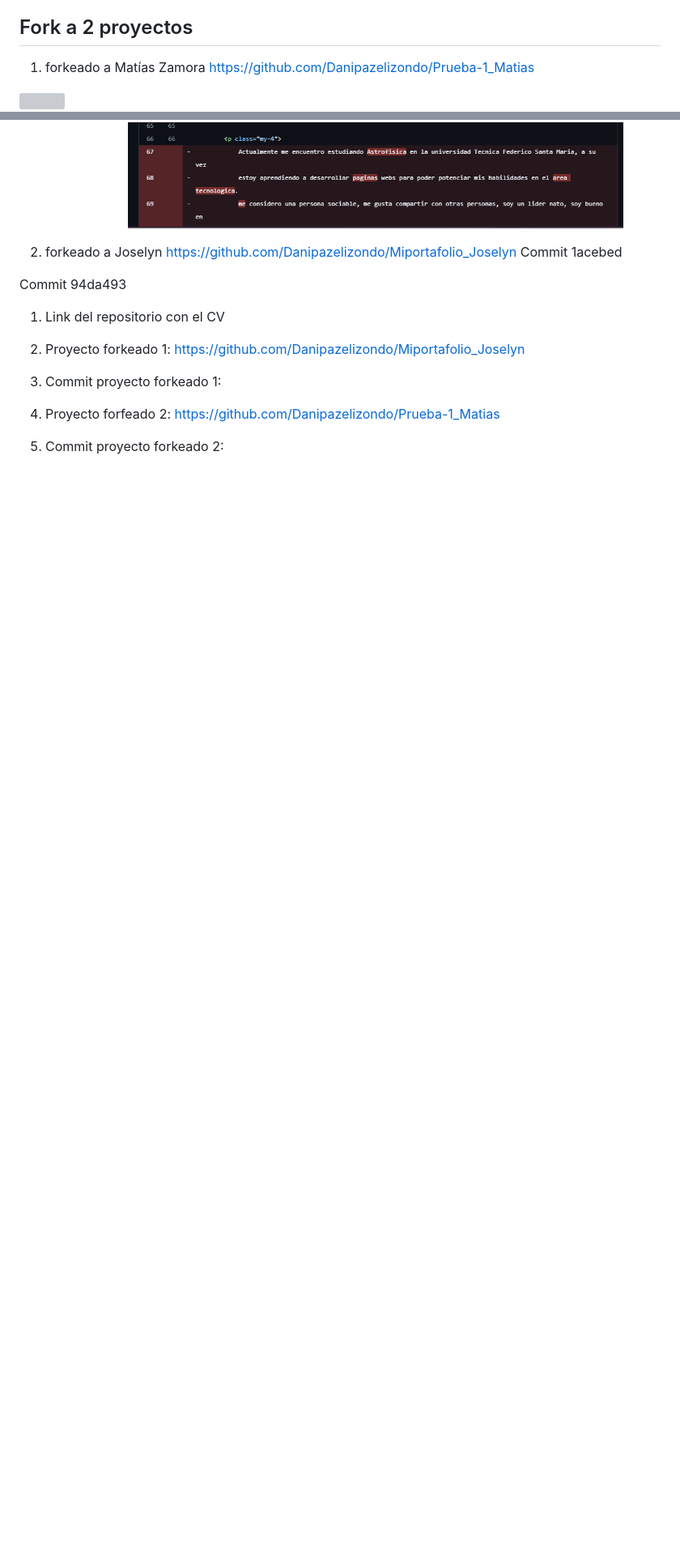
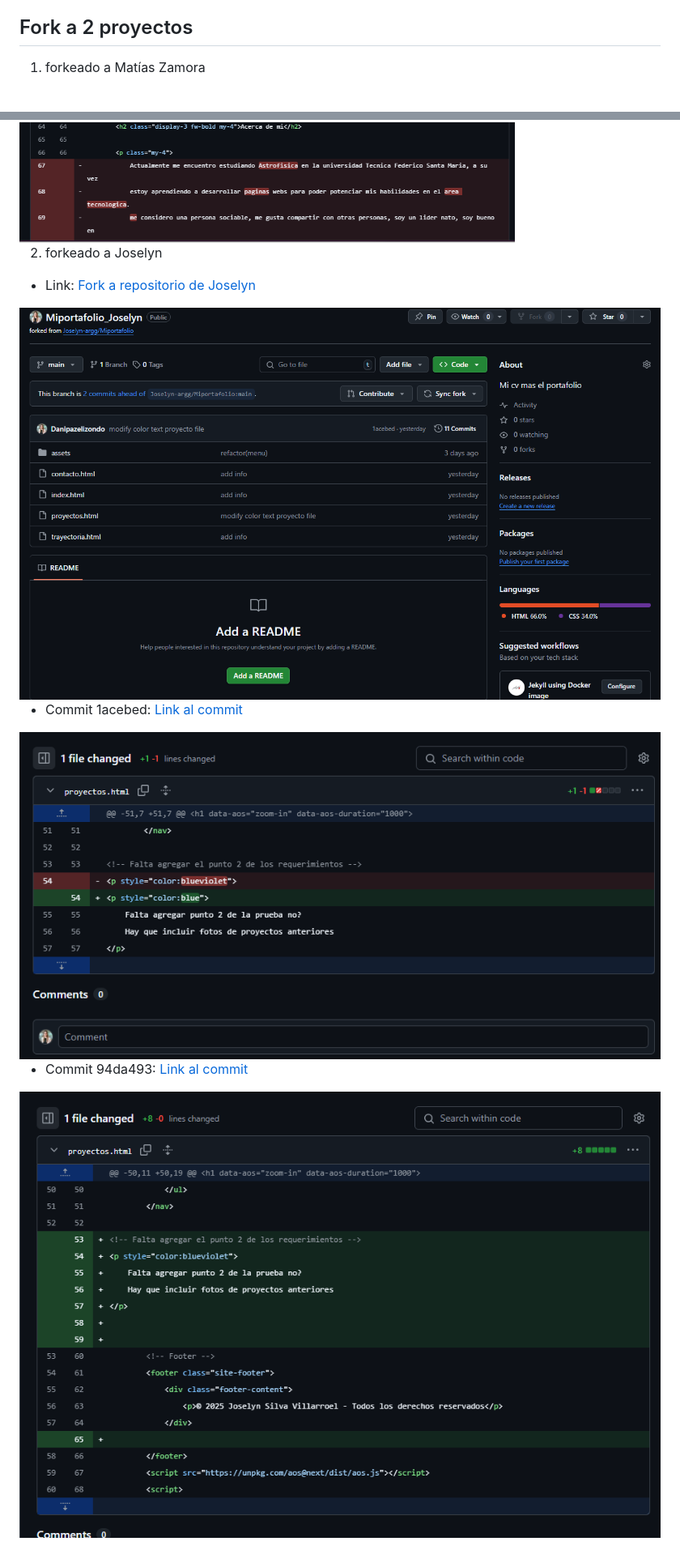
Before and after one commit to jonathangonzaleza/jonathan_gonzalez.github.io, a Markdown page: README.md, 2 parts joined by grey strips. Shown: that part at 81% size. GitHub-like rendering; pictures changed too: assets/images/Fork Yocelyn1.png (added); blank space fills up the shorter version; grey boxes are pictures that could not be loaded.

Commit message:
add fork information in Readme

```diff
--- a/README.md
+++ b/README.md
@@ -7,6 +7,4 @@ Github Pages: https://danipazelizondo.github.io/
 ## Fork a 2 proyectos
 
 1. forkeado a Matías Zamora
-https://github.com/Danipazelizondo/Prueba-1_Matias
-<img scr="./assets/images/Fork Matias Zamora.png"/>
 
@@ -16,7 +20,6 @@ Commit 2e7e066
 
 
 2. forkeado a Joselyn
-https://github.com/Danipazelizondo/Miportafolio_Joselyn
-Commit 1acebed
 
+* Link: [Fork a repositorio de Joselyn](https://github.com/Danipazelizondo/Miportafolio_Joselyn)
 
@@ -23,3 +27,3 @@ Commit 1acebed
 
-Commit 94da493
+* Commit 1acebed: [Link al commit](https://github.com/Joselyn-argg/Miportafolio/commit/1acebed5207fa8d1c37f51742b80fd2255334404)
 
@@ -26,22 +31,4 @@ Commit 94da493
 
+* Commit 94da493: [Link al commit](https://github.com/Joselyn-argg/Miportafolio/commit/94da4933e8b55b2bd16e53dd3568df69d3d23f2b)
 
-
-1. Link del repositorio con el CV
-
-
-
-3. Proyecto forkeado 1:
-https://github.com/Danipazelizondo/Miportafolio_Joselyn
-
-
-
-4. Commit proyecto forkeado 1:
-
-
-
-5. Proyecto forfeado 2:
-https://github.com/Danipazelizondo/Prueba-1_Matias
-
-
-
-6. Commit proyecto forkeado 2:
+<img src="./assets/images/Fork Yocelyn 2.png"/>
```
Also changed, not shown: other parts of README.md (+9 -1 lines).
